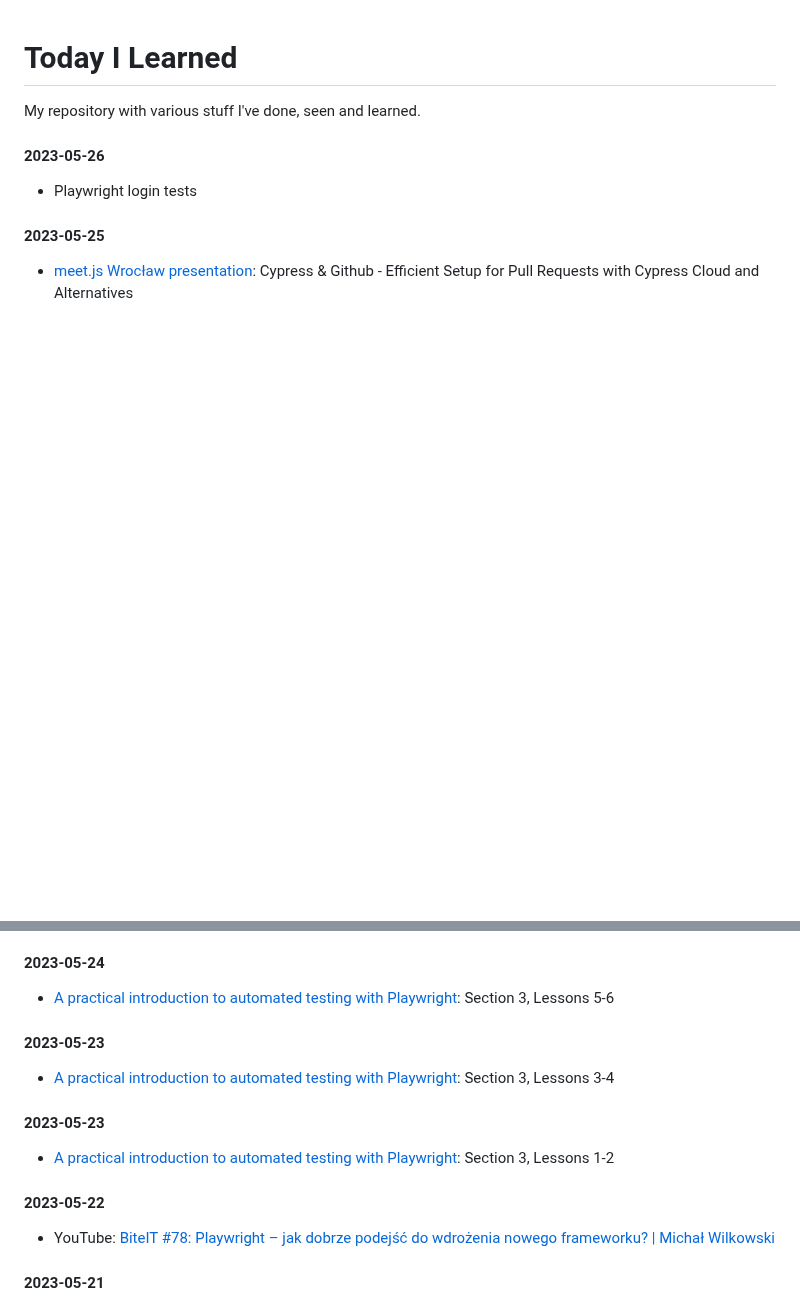
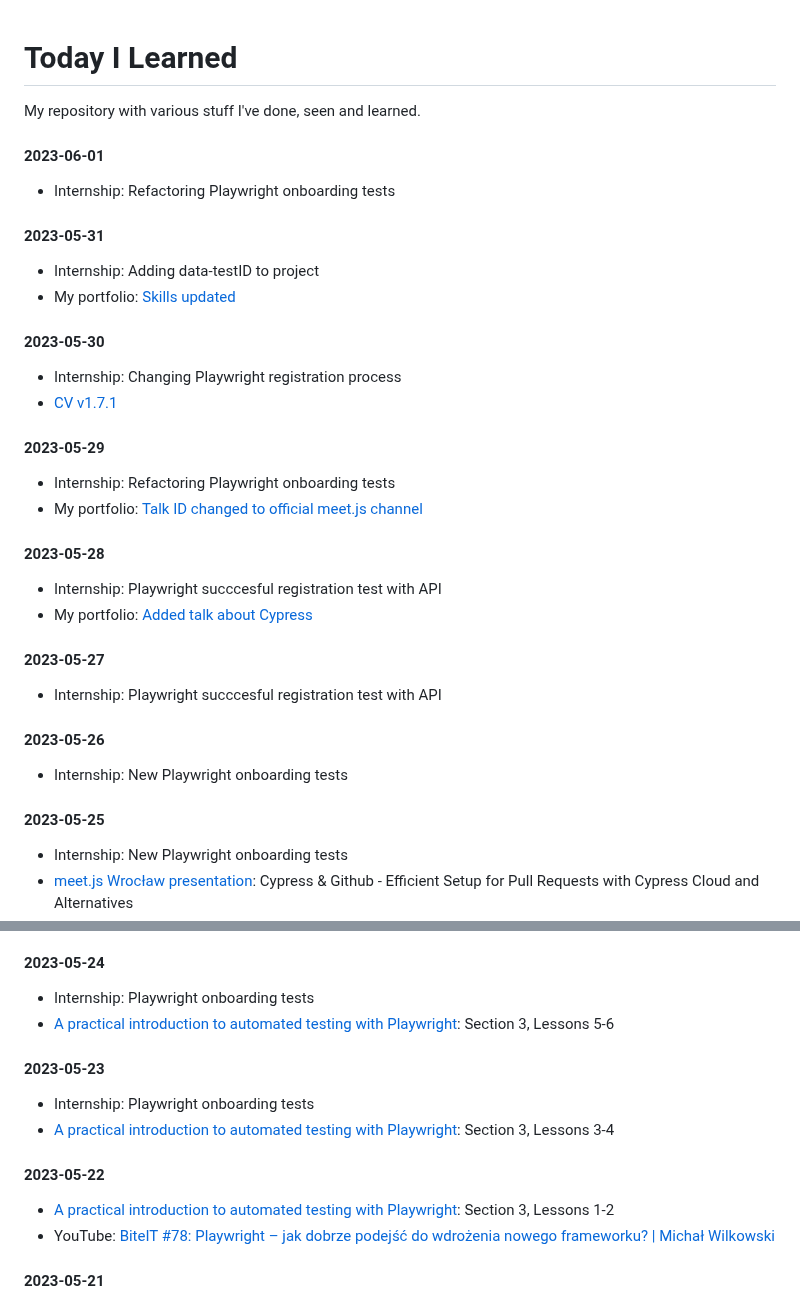
Before and after one commit to lukmarcus/Today-I-Learned, a Markdown page: README.md, 2 parts joined by grey strips. GitHub-like rendering; blank space fills up the shorter version.

Commit message:
2025-05 week update

```diff
--- a/README.md
+++ b/README.md
@@ -2,10 +2,39 @@
 
 My repository with various stuff I've done, seen and learned.
 
+#### 2023-06-01
+
+- Internship: Refactoring Playwright onboarding tests
+
+#### 2023-05-31
+
+- Internship: Adding data-testID to project
+- My portfolio: [Skills updated](https://github.com/lukmarcus/portfolio/pull/20)
+
+#### 2023-05-30
+
+- Internship: Changing Playwright registration process
+- [CV v1.7.1](https://github.com/lukmarcus/lukmarcus.github.io)
+
+#### 2023-05-29
+
+- Internship: Refactoring Playwright onboarding tests
+- My portfolio: [Talk ID changed to official meet.js channel](https://github.com/lukmarcus/portfolio/pull/19)
+
+#### 2023-05-28
+
+- Internship: Playwright succcesful registration test with API
+- My portfolio: [Added talk about Cypress](https://github.com/lukmarcus/portfolio/pull/18)
+
+#### 2023-05-27
+
+- Internship: Playwright succcesful registration test with API
+
 #### 2023-05-26
 
-- Playwright login tests
+- Internship: New Playwright onboarding tests
 
 #### 2023-05-25
 
+- Internship: New Playwright onboarding tests
 - [meet.js Wrocław presentation](https://www.linkedin.com/posts/meetjs_wrocagkaw-cypress-github-activity-7064973912257769472-JBYt): Cypress & Github - Efficient Setup for Pull Requests with Cypress Cloud and Alternatives
@@ -12,18 +42,17 @@ My repository with various stuff I've done, seen and learned.
 
 #### 2023-05-24
 
+- Internship: Playwright onboarding tests
 - [A practical introduction to automated testing with Playwright](https://jaktestowac.pl/course/playwright-wprowadzenie/): Section 3, Lessons 5-6
 
 #### 2023-05-23
 
+- Internship: Playwright onboarding tests
 - [A practical introduction to automated testing with Playwright](https://jaktestowac.pl/course/playwright-wprowadzenie/): Section 3, Lessons 3-4
-
-#### 2023-05-23
-
-- [A practical introduction to automated testing with Playwright](https://jaktestowac.pl/course/playwright-wprowadzenie/): Section 3, Lessons 1-2
 
 #### 2023-05-22
 
+- [A practical introduction to automated testing with Playwright](https://jaktestowac.pl/course/playwright-wprowadzenie/): Section 3, Lessons 1-2
 - YouTube: [BiteIT #78: Playwright – jak dobrze podejść do wdrożenia nowego frameworku? | Michał Wilkowski](https://youtu.be/Vs66ik1sL6s)
 
 #### 2023-05-21
```
Also changed, not shown: other parts of README.md (+1 -0 lines).
